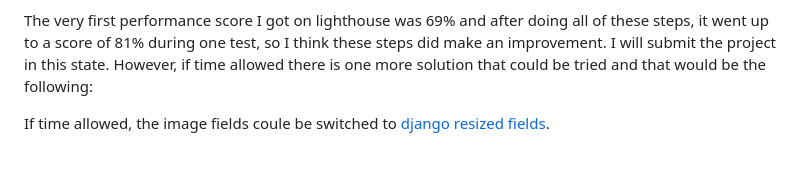
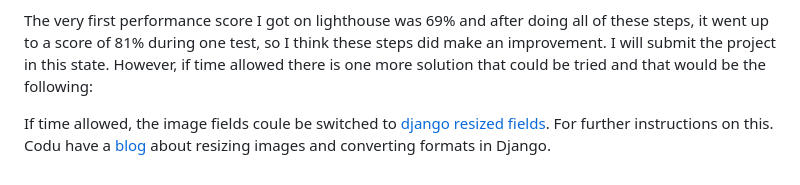
Before and after one commit to KSDunne/statement_beauty, a Markdown page: TESTING.md, the part around the change. Drawn GitHub-style.

Commit message:
Add further documentation on resizing images for optimization

```diff
--- a/TESTING.md
+++ b/TESTING.md
@@ -106,4 +106,4 @@ Performance is fluctuating between 70-80 everytime it is tested. [Documentation]
 
 The very first performance score I got on lighthouse was 69% and after doing all of these steps, it went up to a score of 81% during one test, so I think these steps did make an improvement. I will submit the project in this state. However, if time allowed there is one more solution that could be tried and that would be the following:
 
-If time allowed, the image fields coule be switched to [django resized fields](https://pypi.org/project/django-resized/).
+If time allowed, the image fields coule be switched to [django resized fields](https://pypi.org/project/django-resized/). For further instructions on this. Codu have a [blog](https://www.codu.co/articles/resizing-images-and-converting-formats-in-django-1rj9kdho) about resizing images and converting formats in Django.
```
